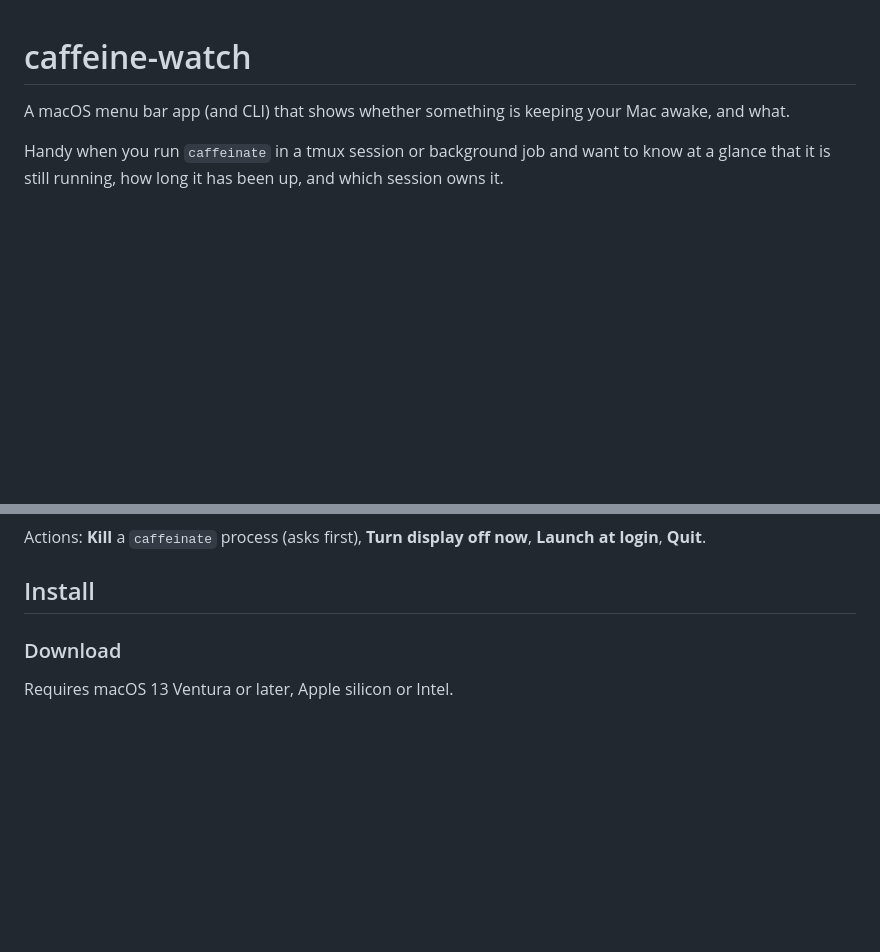
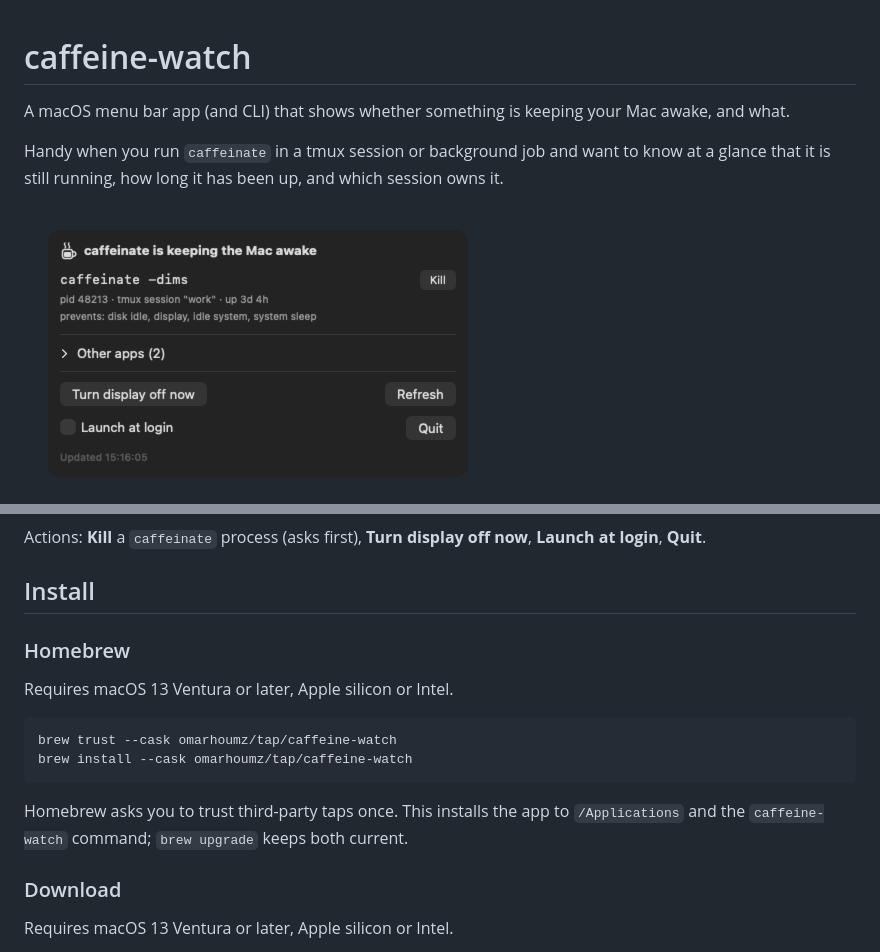
Before and after one commit to omarhoumz/caffeine-watch, a Markdown page: README.md, 2 parts joined by grey strips. Rendered like a GitHub page; pictures changed too: docs/popover.png (added); blank space fills up the shorter version.

Commit message:
README: popover screenshot, Homebrew install
Co-Authored-By: Claude Opus 5.5 <noreply@anthropic.com>

````diff
--- a/README.md
+++ b/README.md
@@ -3,6 +3,8 @@
 A macOS menu bar app (and CLI) that shows whether something is keeping your Mac awake, and what.
 
 Handy when you run `caffeinate` in a tmux session or background job and want to know at a glance that it is still running, how long it has been up, and which session owns it.
+
+<img src="docs/popover.png" alt="CaffeineWatch popover showing caffeinate -dims running in tmux session work" width="468">
 
 ![Menu bar icon states](docs/icons.png)
 
@@ -22,6 +24,17 @@ Click the icon for details on every process that holds a sleep assertion:
 Actions: **Kill** a `caffeinate` process (asks first), **Turn display off now**, **Launch at login**, **Quit**.
 
 ## Install
+
+### Homebrew
+
+Requires macOS 13 Ventura or later, Apple silicon or Intel.
+
+```sh
+brew trust --cask omarhoumz/tap/caffeine-watch
+brew install --cask omarhoumz/tap/caffeine-watch
+```
+
+Homebrew asks you to trust third-party taps once. This installs the app to `/Applications` and the `caffeine-watch` command; `brew upgrade` keeps both current.
 
 ### Download
 
````
